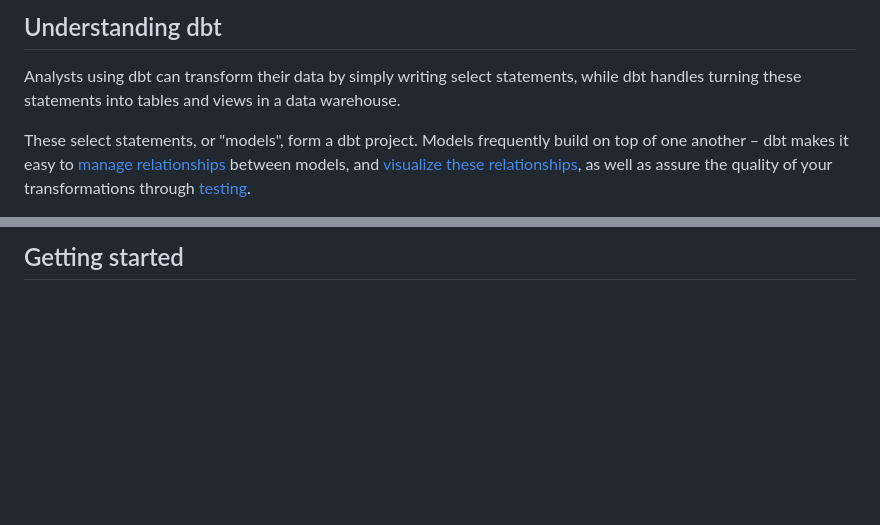
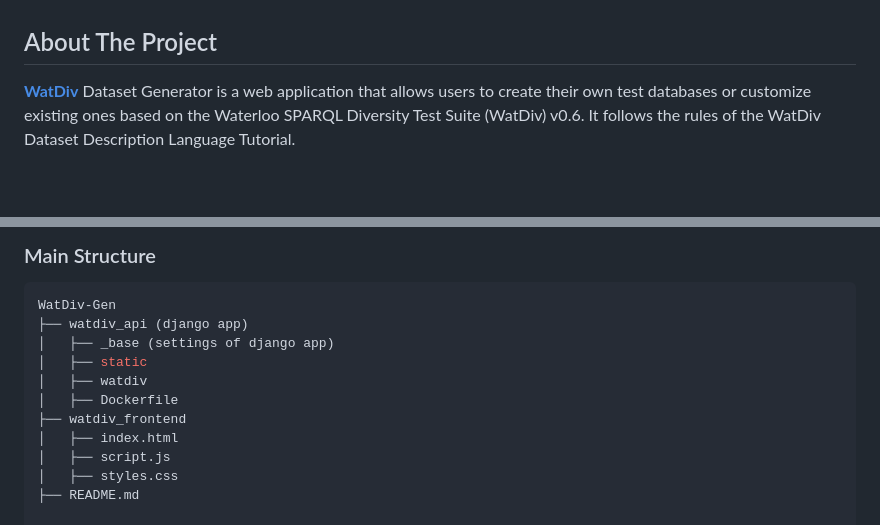
Before and after one commit to farzad-845/watdiv-gen, a Markdown page: README.md, 2 parts joined by grey strips. Drawn GitHub-style; folded sections open; blank space fills up the shorter version.

Commit message:
docs(readme): change the readme

````diff
--- a/README.md
+++ b/README.md
@@ -13,7 +32,7 @@
 
-## Understanding dbt
 
-Analysts using dbt can transform their data by simply writing select statements, while dbt handles turning these statements into tables and views in a data warehouse.
 
-These select statements, or "models", form a dbt project. Models frequently build on top of one another – dbt makes it easy to [manage relationships](https://docs.getdbt.com/docs/ref) between models, and [visualize these relationships](https://docs.getdbt.com/docs/documentation), as well as assure the quality of your transformations through [testing](https://docs.getdbt.com/docs/testing).
+<!-- ABOUT THE PROJECT -->
+## About The Project
+**[WatDiv](https://dsg.uwaterloo.ca/watdiv/)** Dataset Generator is a web application that allows users to create their own test databases or customize existing ones based on the Waterloo SPARQL Diversity Test Suite (WatDiv) v0.6. It follows the rules of the WatDiv Dataset Description Language Tutorial.
 
@@ -21,3 +40,15 @@ These select statements, or "models", form a dbt project. Models frequently buil
 
-## Getting started
+### Main Structure
+```bash
+WatDiv-Gen
+├── watdiv_api (django app)
+│   ├── _base (settings of django app)
+│   ├── static
+│   ├── watdiv
+│   ├── Dockerfile
+├── watdiv_frontend
+│   ├── index.html
+│   ├── script.js
+│   ├── styles.css
+├── README.md
 
````
Also changed, not shown: other parts of README.md (+117 -20 lines), assets/frontend.png (added), 2 other files.
